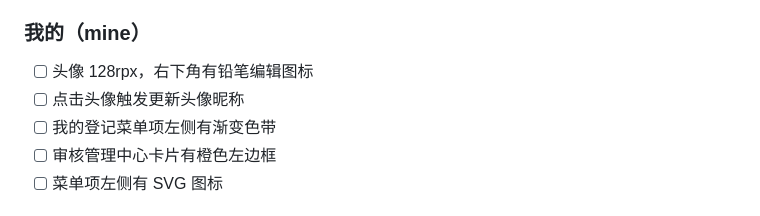
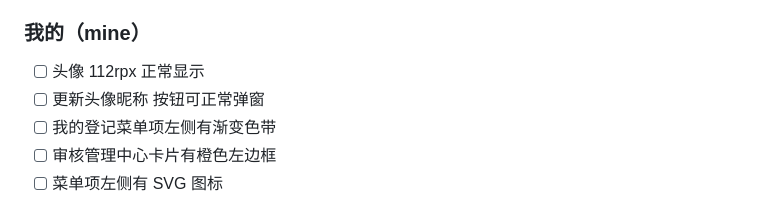
Before and after one commit to zeze303/shiguang-xunji, a Markdown page: deliverables/开发者检查清单.md, the part around the change. Rendered like a GitHub page.

Commit message:
docs: 同步检查清单-我的页头像项

```diff
--- a/deliverables/开发者检查清单.md
+++ b/deliverables/开发者检查清单.md
@@ -50,8 +50,8 @@
 - [ ] 提交按钮 loading 状态正常
 
 ### 我的（mine）
-- [ ] 头像 128rpx，右下角有铅笔编辑图标
-- [ ] 点击头像触发更新头像昵称
+- [ ] 头像 112rpx 正常显示
+- [ ] 更新头像昵称 按钮可正常弹窗
 - [ ] 我的登记菜单项左侧有渐变色带
 - [ ] 审核管理中心卡片有橙色左边框
 - [ ] 菜单项左侧有 SVG 图标
```
